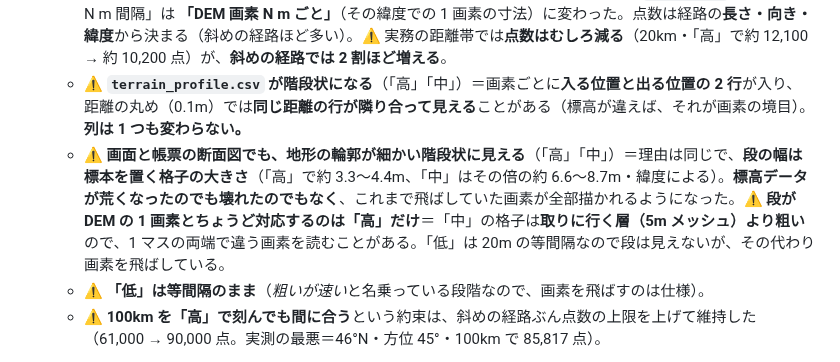
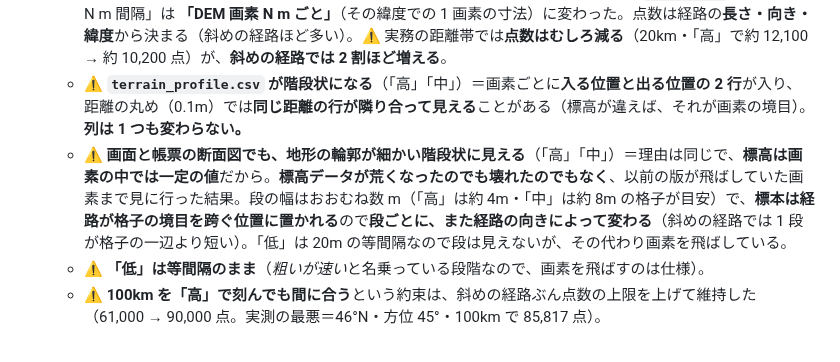
Before and after one commit to kumahide/radiosim, a Markdown page: CHANGELOG.md, the part around the change. GitHub-like rendering.

```diff
--- a/CHANGELOG.md
+++ b/CHANGELOG.md
@@ -33,7 +33,7 @@
   - **どれだけ動くか**＝上の 403m の回線（「高」）で回折損 **19.66 → 27.01 dB**。深く遮蔽された経路・かすめる経路ほど大きく動く。
   - **点数と画面の欄が変わる。** 標本は**もう等間隔ではない**ので、ランチャー・凍結帯・`report.txt` の「実効 約 N m 間隔」は **「DEM 画素 N m ごと」**（その緯度での 1 画素の寸法）に変わった。点数は経路の**長さ・向き・緯度**から決まる（斜めの経路ほど多い）。⚠️ 実務の距離帯では**点数はむしろ減る**（20km・「高」で約 12,100 → 約 10,200 点）が、**斜めの経路では 2 割ほど増える**。
   - ⚠️ **`terrain_profile.csv` が階段状になる**（「高」「中」）＝画素ごとに**入る位置と出る位置の 2 行**が入り、距離の丸め（0.1m）では**同じ距離の行が隣り合って見える**ことがある（標高が違えば、それが画素の境目）。**列は 1 つも変わらない。**
-  - ⚠️ **画面と帳票の断面図でも、地形の輪郭が細かい階段状に見える**（「高」「中」）＝理由は同じで、**段の幅は標本を置く格子の大きさ**（「高」で約 3.3〜4.4m、「中」はその倍の約 6.6〜8.7m・緯度による）。**標高データが荒くなったのでも壊れたのでもなく**、これまで飛ばしていた画素が全部描かれるようになった。⚠️ **段が DEM の 1 画素とちょうど対応するのは「高」だけ**＝「中」の格子は**取りに行く層（5m メッシュ）より粗い**ので、1 マスの両端で違う画素を読むことがある。「低」は 20m の等間隔なので段は見えないが、その代わり画素を飛ばしている。
+  - ⚠️ **画面と帳票の断面図でも、地形の輪郭が細かい階段状に見える**（「高」「中」）＝理由は同じで、**標高は画素の中では一定の値**だから。**標高データが荒くなったのでも壊れたのでもなく**、以前の版が飛ばしていた画素まで見に行った結果。段の幅はおおむね数 m（「高」は約 4m・「中」は約 8m の格子が目安）で、**標本は経路が格子の境目を跨ぐ位置に置かれる**ので**段ごとに、また経路の向きによって変わる**（斜めの経路では 1 段が格子の一辺より短い）。「低」は 20m の等間隔なので段は見えないが、その代わり画素を飛ばしている。
   - ⚠️ **「低」は等間隔のまま**（*粗いが速い*と名乗っている段階なので、画素を飛ばすのは仕様）。
   - ⚠️ **100km を「高」で刻んでも間に合う**という約束は、斜めの経路ぶん点数の上限を上げて維持した（61,000 → 90,000 点。実測の最悪＝46°N・方位 45°・100km で 85,817 点）。
 - 🔴 **標高データの画素を飛ばしていたのを直した——短い経路では判定そのものが変わる。** 地形を刻む間隔を「高＝5m・中＝10m」としていたが、これは標高データの**公称**の網目で、**地図タイルの実際の 1 画素ではない**（同じ 5m の層でも、日本では緯度によって 3.3〜4.4m になる）。⇒ **どの緯度でも刻みのほうが画素より粗く**、画素を 2 度読む位置と**1 度も読まない位置が交互に出て**いた。症状は「点数を 2 倍にしても答えがまったく同じ」（実測で確認）。⇒ この版の途中では**画素の半分の間隔**（高 1.65m・中 3.31m）で刻む形にしたが、**それでもまだ飛ばしていた**——下の項目のとおり、**最終的に「間隔で刻む」こと自体をやめた**。⚠️ **「低 20m 刻み」は従来どおり**＝*粗いが速い*と名乗っている段階なので、飛ばすのは仕様。
```
Also changed, not shown: docs/manual_en.md (+1 -1 lines), docs/manual_ja.md (+1 -1 lines).
